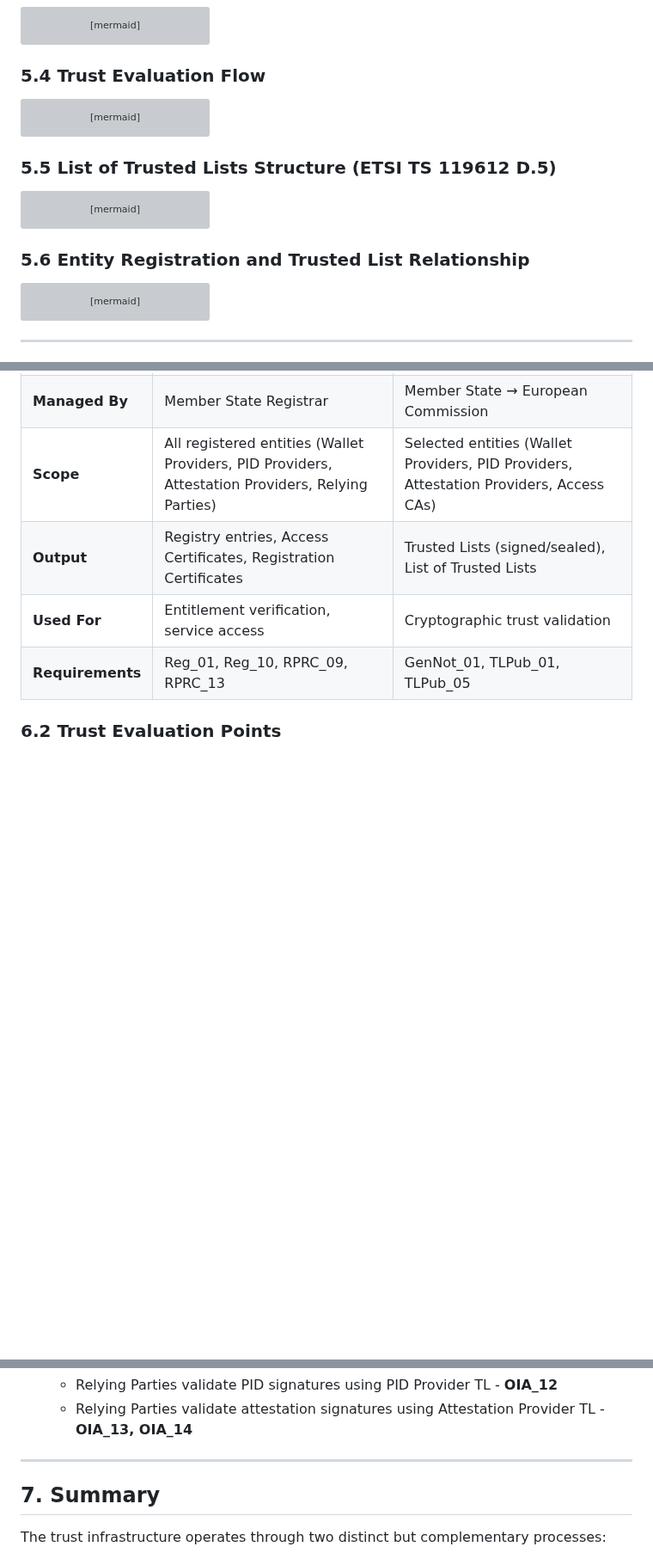
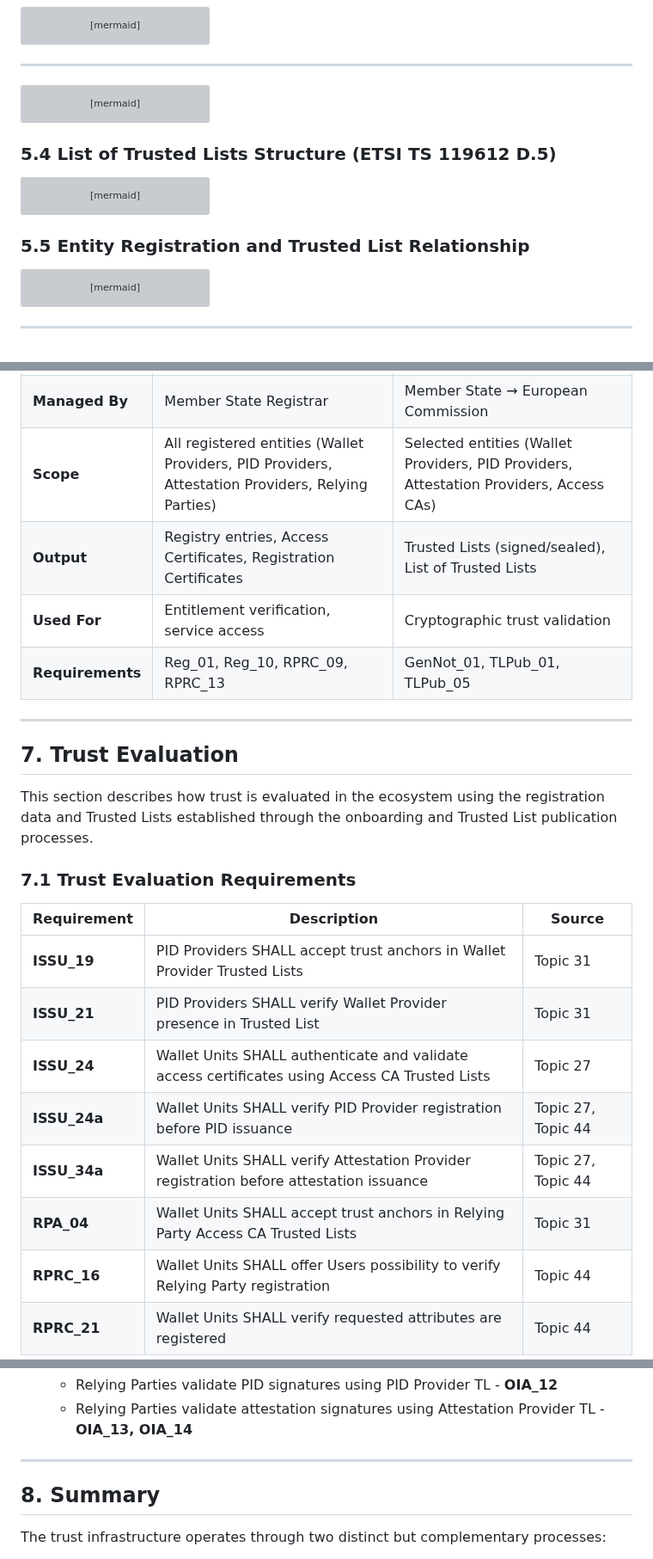
Before and after one commit to webuild-consortium/wp4-trust-group, a Markdown page: task2-trust-framework/trust-infrastructure-schema.md, 3 parts joined by grey strips. Shown at 86% size. Drawn GitHub-style; blank space fills up the shorter version; grey boxes are pictures that could not be loaded.

Commit message:
fix: trust infra BP, got Giada's comment about moving trust evaluation setion 4.1 to be moved... got in section 7

````diff
--- a/task2-trust-framework/trust-infrastructure-schema.md
+++ b/task2-trust-framework/trust-infrastructure-schema.md
@@ -328,7 +311,7 @@ sequenceDiagram
     Note right of ECCompile: TL locations &<br/>trust anchors
 ```
 
-### 5.4 Trust Evaluation Flow
+---
 
 ```mermaid
 graph LR
@@ -386,7 +369,7 @@ graph LR
     style TrustSources fill:#e1f5ff
 ```
 
-### 5.5 List of Trusted Lists Structure (ETSI TS 119612 D.5)
+### 5.4 List of Trusted Lists Structure (ETSI TS 119612 D.5)
 
 ```mermaid
 graph TB
@@ -435,7 +418,7 @@ graph TB
     style ActualTL fill:#e8f5e9
 ```
 
-### 5.6 Entity Registration and Trusted List Relationship
+### 5.5 Entity Registration and Trusted List Relationship
 
 ```mermaid
 graph TB
@@ -513,4 +496,22 @@ graph TB
 | **Used For** | Entitlement verification, service access | Cryptographic trust validation |
 | **Requirements** | Reg_01, Reg_10, RPRC_09, RPRC_13 | GenNot_01, TLPub_01, TLPub_05 |
 
-### 6.2 Trust Evaluation Points
+---
+
+## 7. Trust Evaluation
+
+This section describes how trust is evaluated in the ecosystem using the registration data and Trusted Lists established through the onboarding and Trusted List publication processes.
+
+### 7.1 Trust Evaluation Requirements
+
+| Requirement | Description | Source |
+|------------|-------------|--------|
+| **ISSU_19** | PID Providers SHALL accept trust anchors in Wallet Provider Trusted Lists | Topic 31 |
+| **ISSU_21** | PID Providers SHALL verify Wallet Provider presence in Trusted List | Topic 31 |
+| **ISSU_24** | Wallet Units SHALL authenticate and validate access certificates using Access CA Trusted Lists | Topic 27 |
+| **ISSU_24a** | Wallet Units SHALL verify PID Provider registration before PID issuance | Topic 27, Topic 44 |
+| **ISSU_34a** | Wallet Units SHALL verify Attestation Provider registration before attestation issuance | Topic 27, Topic 44 |
+| **RPA_04** | Wallet Units SHALL accept trust anchors in Relying Party Access CA Trusted Lists | Topic 31 |
+| **RPRC_16** | Wallet Units SHALL offer Users possibility to verify Relying Party registration | Topic 44 |
+| **RPRC_21** | Wallet Units SHALL verify requested attributes are registered | Topic 44 |
+
@@ -531,7 +591,7 @@ Trust evaluation occurs at multiple points using different trust sources:
 
 ---
 
-## 7. Summary
+## 8. Summary
 
 The trust infrastructure operates through two distinct but complementary processes:
 
````
Also changed, not shown: other parts of task2-trust-framework/trust-infrastructure-schema.md (+59 -17 lines).
